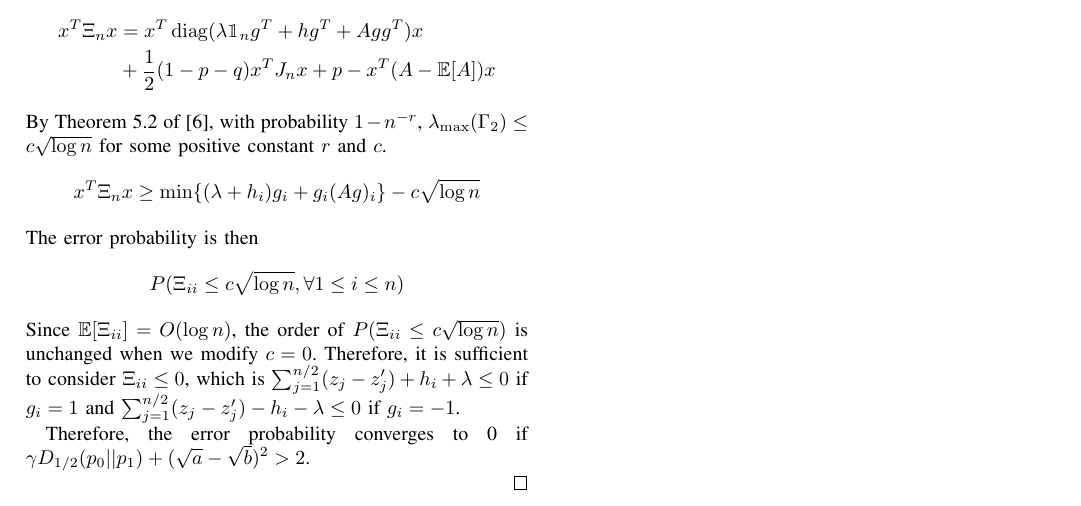
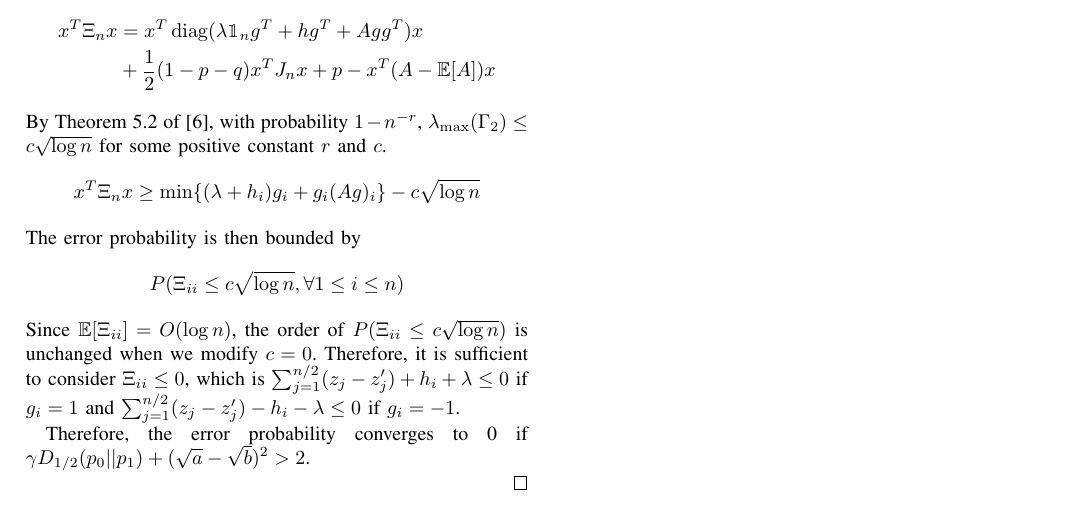
Before and after one commit to zhaofeng-shu33/sbm_side_info, a LaTeX paper (main.tex): part of page 4 of 4, cut so that both start at the same text. Compiled offline with pdfLaTeX.

Commit message:
update main

```diff
--- a/main.tex
+++ b/main.tex
@@ -400,7 +400,7 @@ Since $X$ already satisfies the constraint of \eqref{eq:sdp}, the condition for
 		\begin{align*}
 		x^T \Xi_n x \geq \min\{(\lambda + h_i) g_i + g_i (Ag)_i \} - c \sqrt{\log n}
 		\end{align*}
-		The error probability is then
+		The error probability is then bounded by
 		\begin{align*}
 		P(\Xi_{ii} \leq c\sqrt{\log n}, \forall 1\leq i \leq n)
 		\end{align*}
```
Also changed, not shown: main.tex (2 more changed lines).
